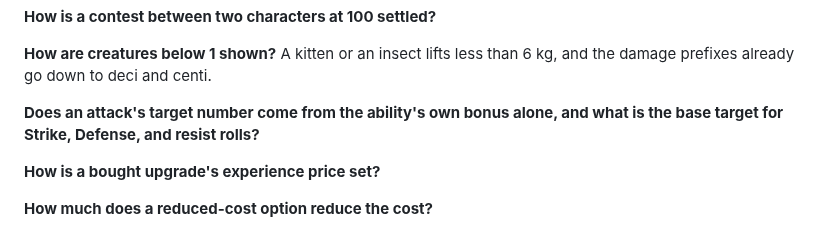
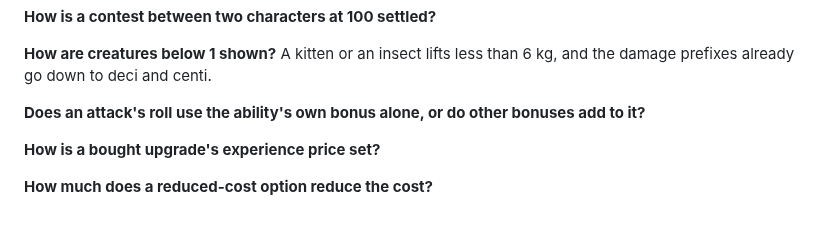
Before and after one commit to rschristopher/Lex, a Markdown page: docs/plan.md, the part around the change. GitHub-like rendering.

```diff
--- a/docs/plan.md
+++ b/docs/plan.md
@@ -40,7 +40,7 @@ One proposal: the bonus is 10 × log10 of the ratio of the two measures, rounded
 
 **How are creatures below 1 shown?** A kitten or an insect lifts less than 6 kg, and the damage prefixes already go down to deci and centi.
 
-**Does an attack's target number come from the ability's own bonus alone, and what is the base target for Strike, Defense, and resist rolls?**
+**Does an attack's roll use the ability's own bonus alone, or do other bonuses add to it?**
 
 **How is a bought upgrade's experience price set?**
 
```
Also changed, not shown: docs/universal-system.md (+4 -2 lines).
